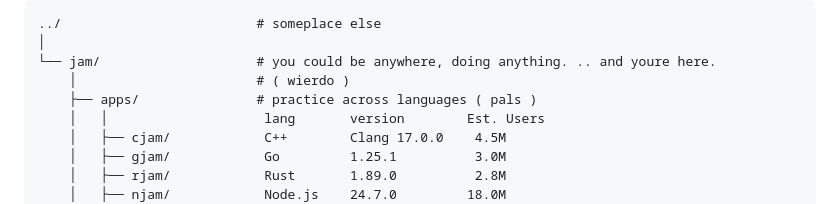
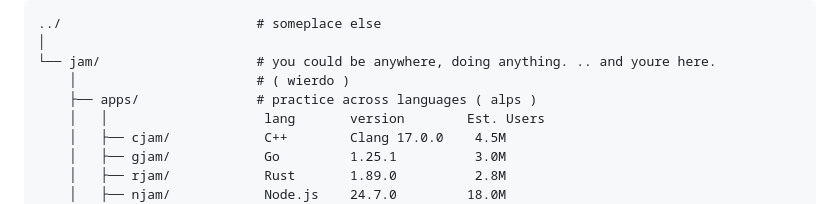
Before and after one commit to dont-fund-this/jam, a Markdown page: refs/docs/read.md, the part around the change. Rendered like a GitHub page.

Commit message:
alps II, the revenge

```diff
--- a/refs/docs/read.md
+++ b/refs/docs/read.md
@@ -3,7 +3,7 @@
 │
 └── jam/                    # you could be anywhere, doing anything. .. and youre here.
     │                       # ( wierdo )
-    ├── apps/               # practice across languages ( pals )
+    ├── apps/               # practice across languages ( alps )
     │   │                    lang       version        Est. Users
     │   ├── cjam/            C++        Clang 17.0.0    4.5M
     │   ├── gjam/            Go         1.25.1          3.0M
```
